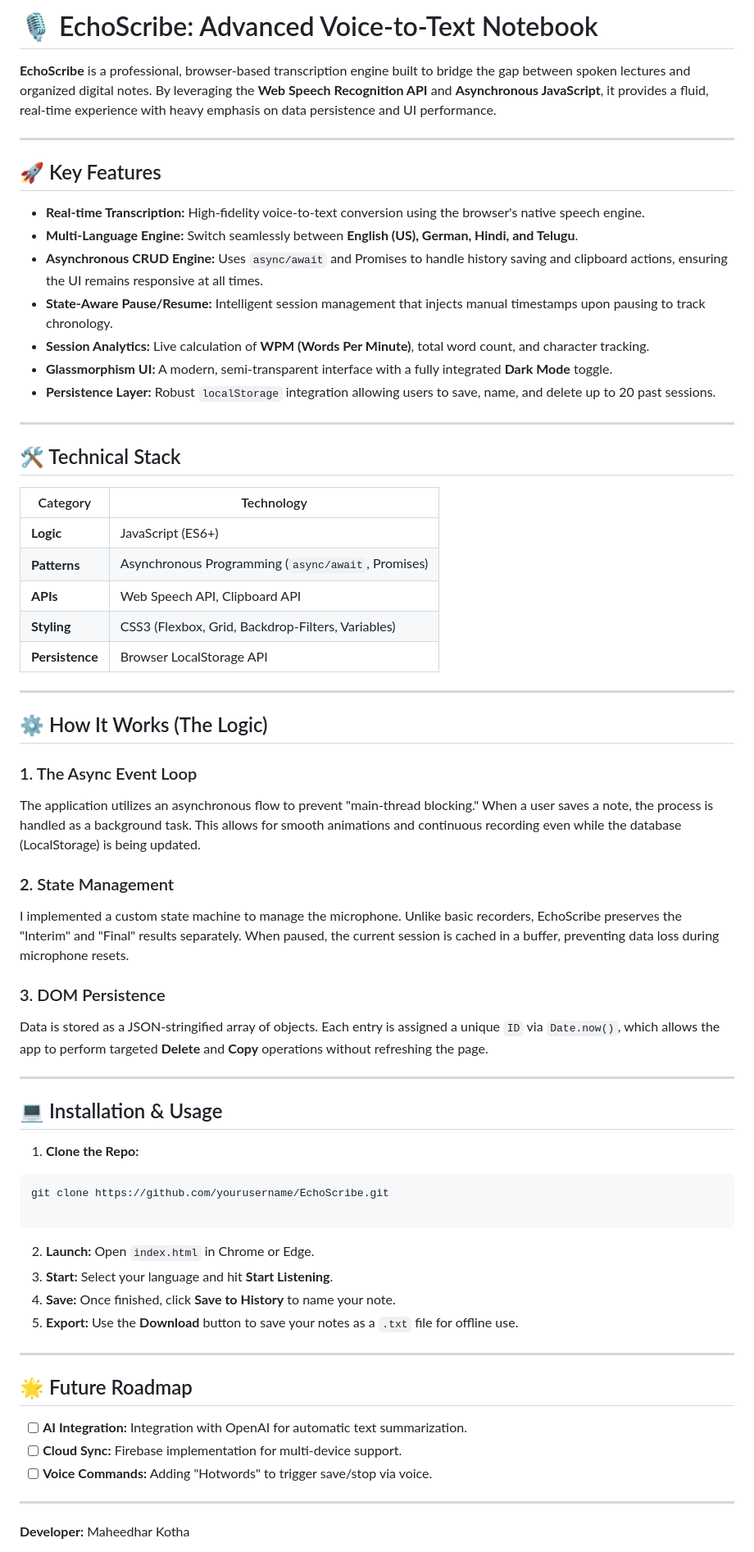
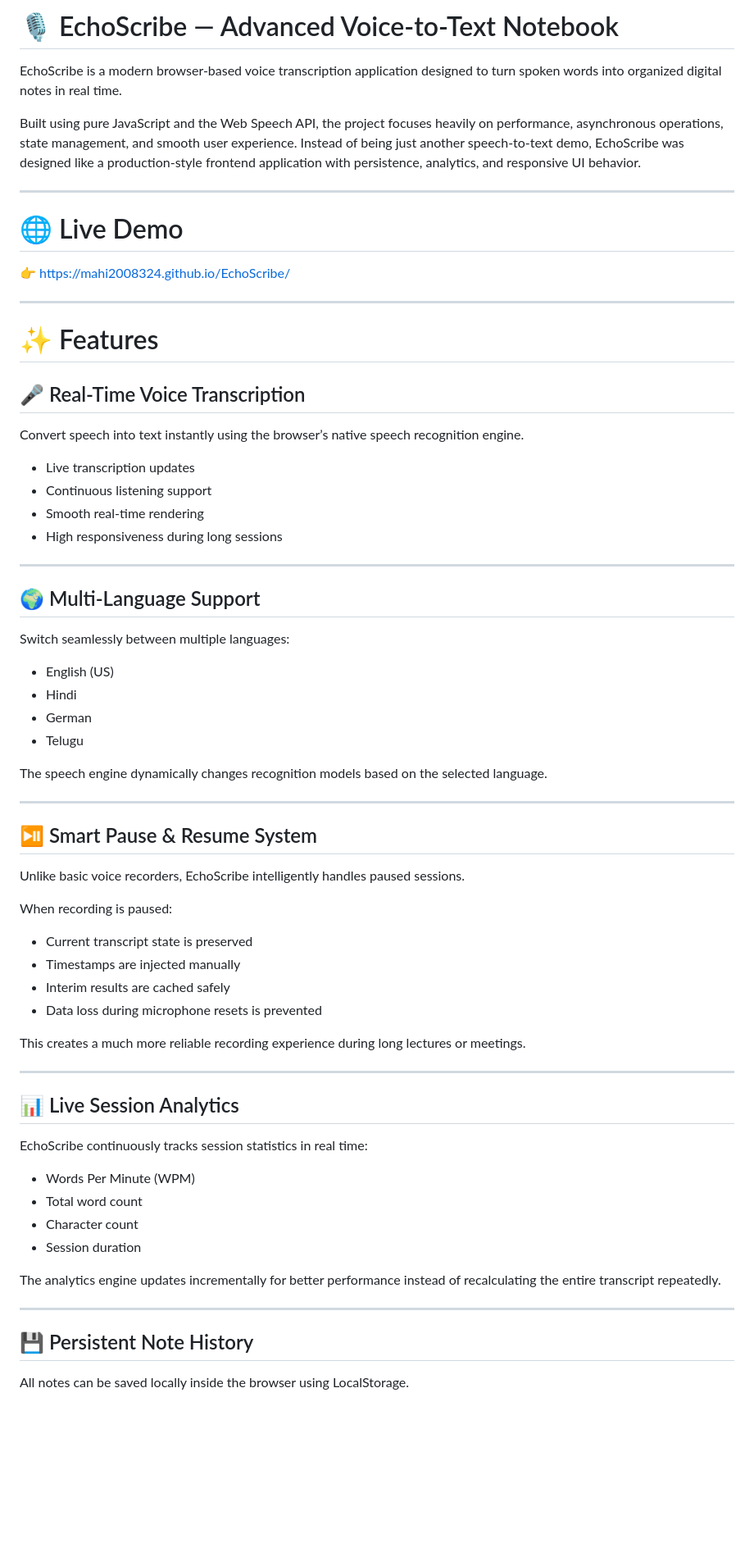
Before and after one commit to mahi2008324/EchoScribe, a Markdown page: README.md, the part around one of its changes. Shown at 82% size. Rendered like a GitHub page; blank space fills up the shorter version.

Commit message:
Revise README for improved clarity and organization
Updated README.md to enhance clarity and structure, including feature descriptions and usage instructions.

````diff
--- a/README.md
+++ b/README.md
@@ -1,73 +1,72 @@
-# 🎙️ EchoScribe: Advanced Voice-to-Text Notebook
+# 🎙️ EchoScribe — Advanced Voice-to-Text Notebook
 
-**EchoScribe** is a professional, browser-based transcription engine built to bridge the gap between spoken lectures and organized digital notes. By leveraging the **Web Speech Recognition API** and **Asynchronous JavaScript**, it provides a fluid, real-time experience with heavy emphasis on data persistence and UI performance.
+EchoScribe is a modern browser-based voice transcription application designed to turn spoken words into organized digital notes in real time.
+
+Built using pure JavaScript and the Web Speech API, the project focuses heavily on performance, asynchronous operations, state management, and smooth user experience. Instead of being just another speech-to-text demo, EchoScribe was designed like a production-style frontend application with persistence, analytics, and responsive UI behavior.
 
 ---
 
-## 🚀 Key Features
+# 🌐 Live Demo
 
-* **Real-time Transcription:** High-fidelity voice-to-text conversion using the browser's native speech engine.
-* **Multi-Language Engine:** Switch seamlessly between **English (US), German, Hindi, and Telugu**.
-* **Asynchronous CRUD Engine:** Uses `async/await` and Promises to handle history saving and clipboard actions, ensuring the UI remains responsive at all times.
-* **State-Aware Pause/Resume:** Intelligent session management that injects manual timestamps upon pausing to track chronology.
-* **Session Analytics:** Live calculation of **WPM (Words Per Minute)**, total word count, and character tracking.
-* **Glassmorphism UI:** A modern, semi-transparent interface with a fully integrated **Dark Mode** toggle.
-* **Persistence Layer:** Robust `localStorage` integration allowing users to save, name, and delete up to 20 past sessions.
+👉 https://mahi2008324.github.io/EchoScribe/
 
 ---
 
-## 🛠️ Technical Stack
+# ✨ Features
 
-| Category | Technology |
-| --- | --- |
-| **Logic** | JavaScript (ES6+) |
-| **Patterns** | Asynchronous Programming (`async/await`, Promises) |
-| **APIs** | Web Speech API, Clipboard API |
-| **Styling** | CSS3 (Flexbox, Grid, Backdrop-Filters, Variables) |
-| **Persistence** | Browser LocalStorage API |
+## 🎤 Real-Time Voice Transcription
+
+Convert speech into text instantly using the browser’s native speech recognition engine.
+
+* Live transcription updates
+* Continuous listening support
+* Smooth real-time rendering
+* High responsiveness during long sessions
 
 ---
 
-## ⚙️ How It Works (The Logic)
+## 🌍 Multi-Language Support
 
-### 1. The Async Event Loop
+Switch seamlessly between multiple languages:
 
-The application utilizes an asynchronous flow to prevent "main-thread blocking." When a user saves a note, the process is handled as a background task. This allows for smooth animations and continuous recording even while the database (LocalStorage) is being updated.
+* English (US)
+* Hindi
+* German
+* Telugu
 
-### 2. State Management
-
-I implemented a custom state machine to manage the microphone. Unlike basic recorders, EchoScribe preserves the "Interim" and "Final" results separately. When paused, the current session is cached in a buffer, preventing data loss during microphone resets.
-
-### 3. DOM Persistence
-
-Data is stored as a JSON-stringified array of objects. Each entry is assigned a unique `ID` via `Date.now()`, which allows the app to perform targeted **Delete** and **Copy** operations without refreshing the page.
+The speech engine dynamically changes recognition models based on the selected language.
 
 ---
 
-## 💻 Installation & Usage
+## ⏯️ Smart Pause & Resume System
 
-1. **Clone the Repo:**
-```bash
-git clone https://github.com/yourusername/EchoScribe.git
+Unlike basic voice recorders, EchoScribe intelligently handles paused sessions.
 
-```
+When recording is paused:
 
+* Current transcript state is preserved
+* Timestamps are injected manually
+* Interim results are cached safely
+* Data loss during microphone resets is prevented
 
-2. **Launch:** Open `index.html` in Chrome or Edge.
-3. **Start:** Select your language and hit **Start Listening**.
-4. **Save:** Once finished, click **Save to History** to name your note.
-5. **Export:** Use the **Download** button to save your notes as a `.txt` file for offline use.
+This creates a much more reliable recording experience during long lectures or meetings.
 
 ---
 
-## 🌟 Future Roadmap
+## 📊 Live Session Analytics
 
-* [ ] **AI Integration:** Integration with OpenAI for automatic text summarization.
-* [ ] **Cloud Sync:** Firebase implementation for multi-device support.
-* [ ] **Voice Commands:** Adding "Hotwords" to trigger save/stop via voice.
+EchoScribe continuously tracks session statistics in real time:
+
+* Words Per Minute (WPM)
+* Total word count
+* Character count
+* Session duration
+
+The analytics engine updates incrementally for better performance instead of recalculating the entire transcript repeatedly.
 
 ---
 
+## 💾 Persistent Note History
 
-**Developer:** Maheedhar Kotha
+All notes can be saved locally inside the browser using LocalStorage.
 
````
Also changed, not shown: other parts of README.md (+355 -1 lines).
